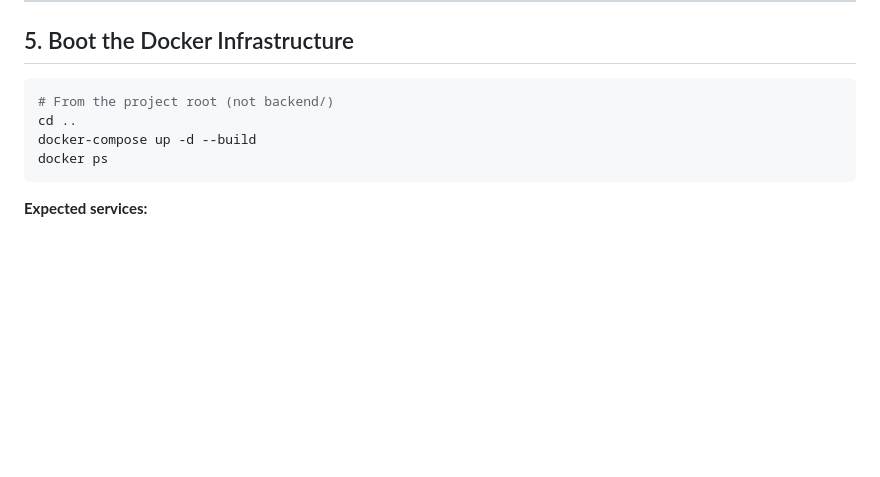
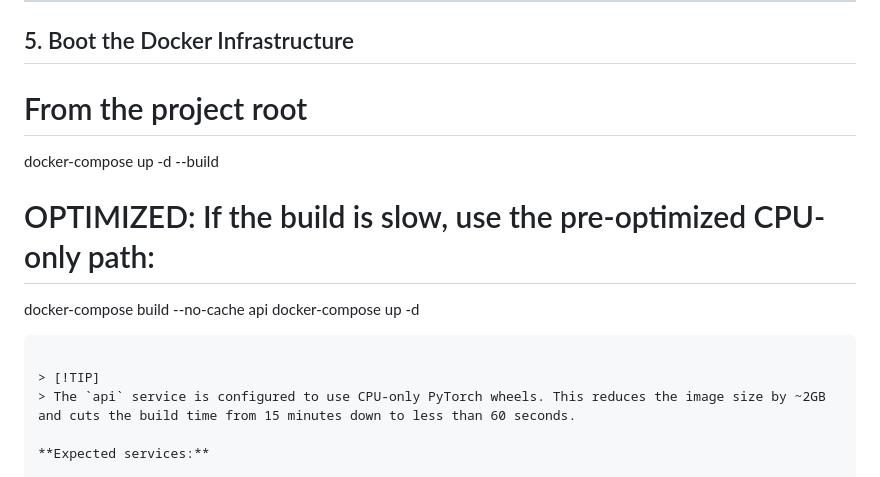
Before and after one commit to kaiser-hamid-rabbi/behavioral-predictor, a Markdown page: docs/evaluator_guide.md, the part around the change. GitHub-like rendering; blank space fills up the shorter version.

````diff
--- a/docs/evaluator_guide.md
+++ b/docs/evaluator_guide.md
@@ -116,12 +116,16 @@ python scripts/spark_etl_pipeline.py
 
 ## 5. Boot the Docker Infrastructure
 
-```bash
-# From the project root (not backend/)
-cd ..
+# From the project root
 docker-compose up -d --build
-docker ps
+
+# OPTIMIZED: If the build is slow, use the pre-optimized CPU-only path:
+docker-compose build --no-cache api
+docker-compose up -d
 ```
+
+> [!TIP]
+> The `api` service is configured to use CPU-only PyTorch wheels. This reduces the image size by ~2GB and cuts the build time from 15 minutes down to less than 60 seconds.
 
 **Expected services:**
 
````
Also changed, not shown: README.md (+6 -2 lines).
